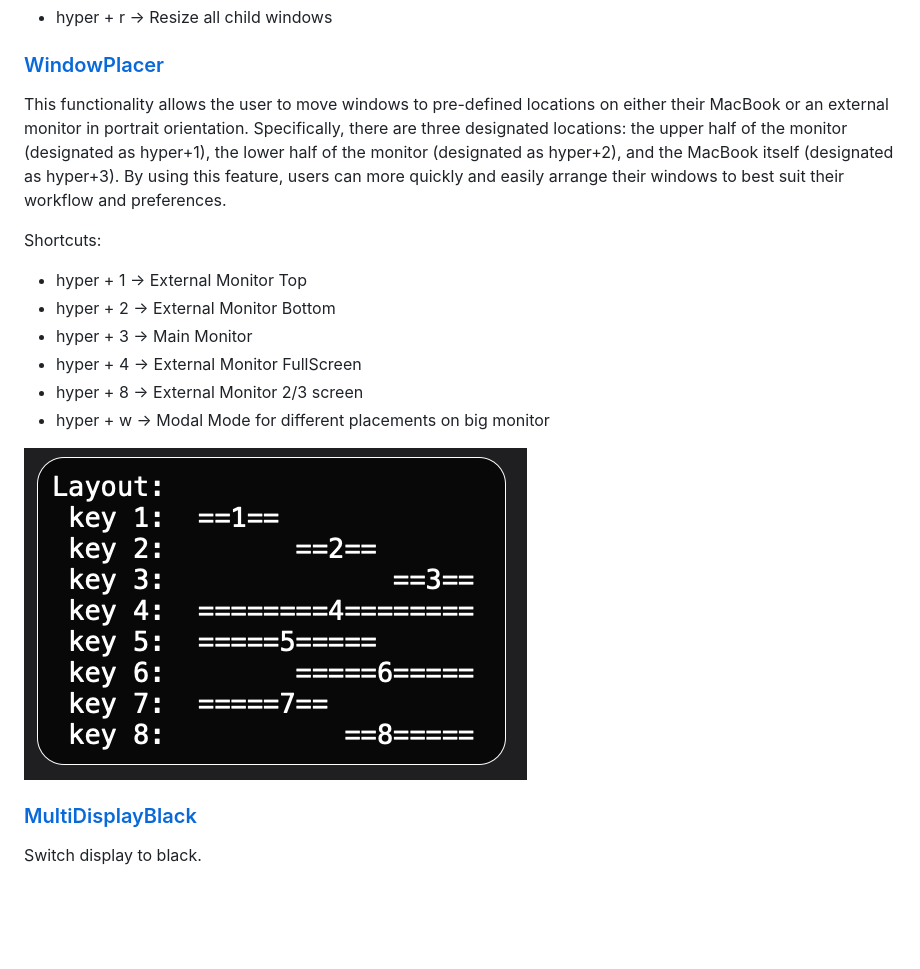
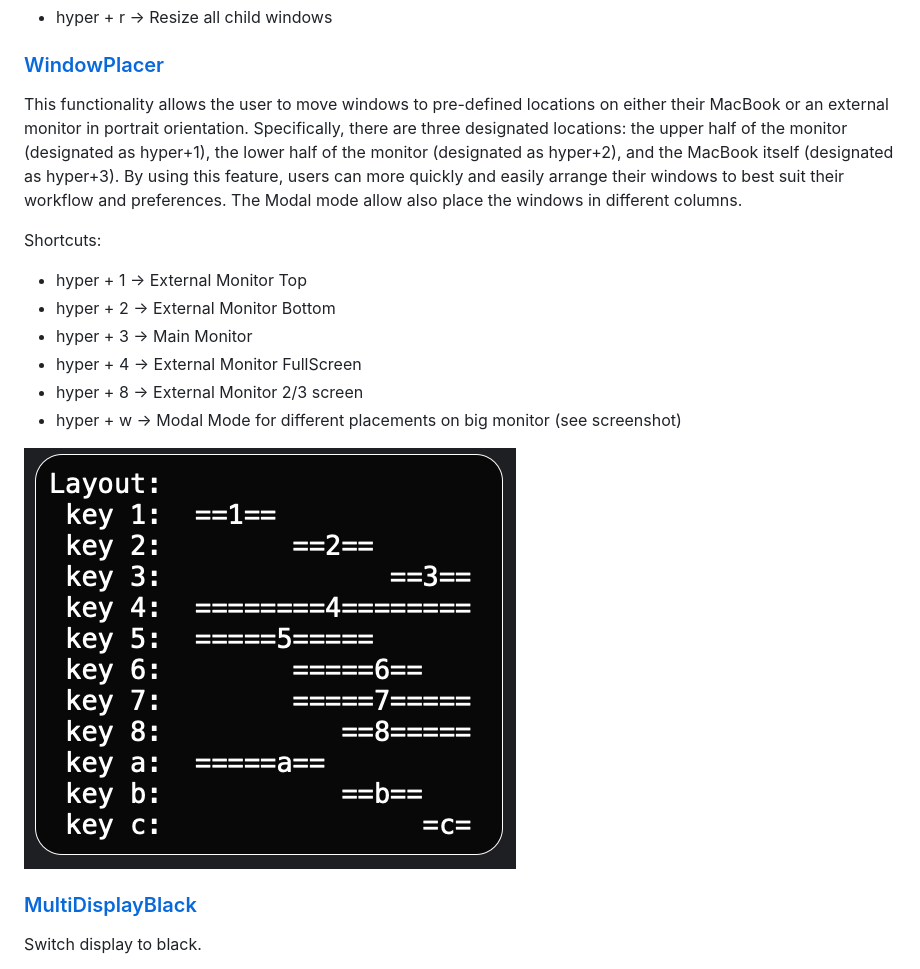
Before and after one commit to muescha/dot_hammerspoon, a Markdown page: README.md, the part around the change. Drawn GitHub-style; pictures changed too: assets/readme/WindowPlacer-Modal-Options-2025-05-29.png (added); blank space fills up the shorter version.

```diff
--- a/README.md
+++ b/README.md
@@ -92,7 +92,7 @@ Shortcuts:
 
 ### [WindowPlacer](/Functions/WindowPlacer.lua)
 
-This functionality allows the user to move windows to pre-defined locations on either their MacBook or an external monitor in portrait orientation. Specifically, there are three designated locations: the upper half of the monitor (designated as hyper+1), the lower half of the monitor (designated as hyper+2), and the MacBook itself (designated as hyper+3). By using this feature, users can more quickly and easily arrange their windows to best suit their workflow and preferences.
+This functionality allows the user to move windows to pre-defined locations on either their MacBook or an external monitor in portrait orientation. Specifically, there are three designated locations: the upper half of the monitor (designated as hyper+1), the lower half of the monitor (designated as hyper+2), and the MacBook itself (designated as hyper+3). By using this feature, users can more quickly and easily arrange their windows to best suit their workflow and preferences. The Modal mode allow also place the windows in different columns.
 
 Shortcuts:
 - hyper + 1 -> External Monitor Top
@@ -100,9 +100,9 @@ Shortcuts:
 - hyper + 3 -> Main Monitor
 - hyper + 4 -> External Monitor FullScreen
 - hyper + 8 -> External Monitor 2/3 screen
-- hyper + w -> Modal Mode for different placements on big monitor
+- hyper + w -> Modal Mode for different placements on big monitor (see screenshot)
 
-![Modal Mode](./assets/readme/WindowPlacer-Modal-Options.png)
+![Modal Mode](./assets/readme/WindowPlacer-Modal-Options-2025-05-29.png)
 
 ### [MultiDisplayBlack](/Functions/MultiDisplayBlack.lua)
 
```
Also changed, not shown: 1 other file.
